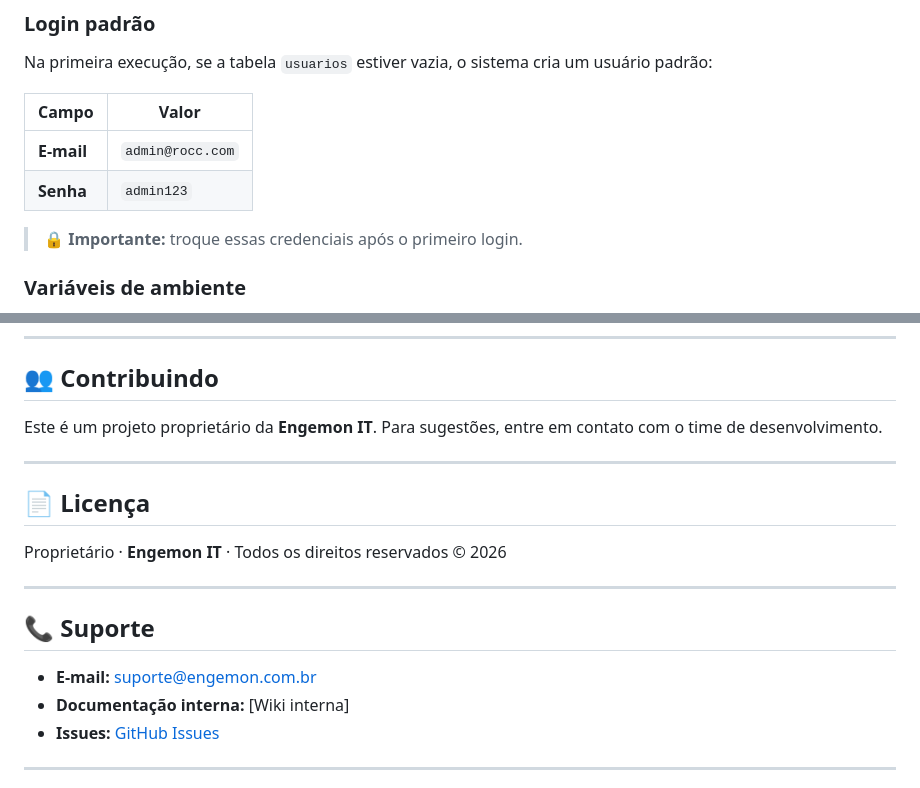
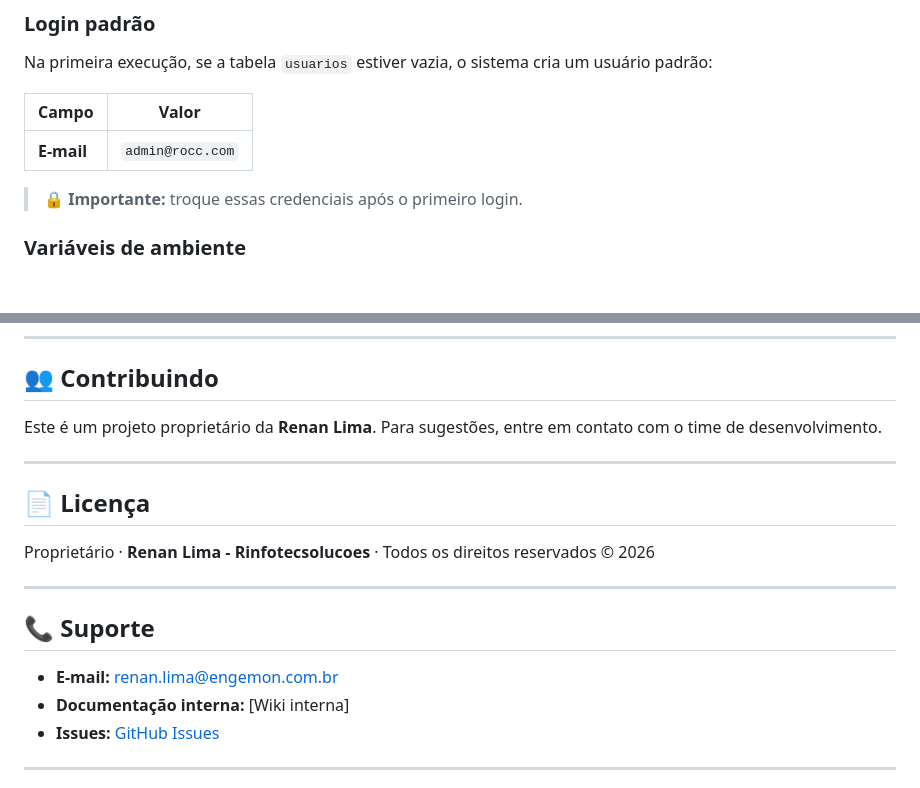
Before and after one commit to Renanlima0023/War-Room-DPSP, a Markdown page: README.md, 2 parts joined by grey strips. Rendered like a GitHub page; blank space fills up the shorter version.

Commit message:
Revise project ownership and support details
Updated ownership and contact information in README.

```diff
--- a/README.md
+++ b/README.md
@@ -426,7 +426,7 @@ Na primeira execução, se a tabela `usuarios` estiver vazia, o sistema cria um
 | Campo | Valor |
 |---|---|
 | **E-mail** | `admin@rocc.com` |
-| **Senha** | `admin123` |
+
 
 > 🔒 **Importante:** troque essas credenciais após o primeiro login.
 
@@ -695,19 +695,19 @@ ON CONFLICT (email) DO NOTHING;
 
 ## 👥 Contribuindo
 
-Este é um projeto proprietário da **Engemon IT**. Para sugestões, entre em contato com o time de desenvolvimento.
+Este é um projeto proprietário da **Renan Lima**. Para sugestões, entre em contato com o time de desenvolvimento.
 
 ---
 
 ## 📄 Licença
 
-Proprietário · **Engemon IT** · Todos os direitos reservados © 2026
+Proprietário · **Renan Lima - Rinfotecsolucoes** · Todos os direitos reservados © 2026
 
 ---
 
 ## 📞 Suporte
 
-- **E-mail:** suporte@engemon.com.br
+- **E-mail:** renan.lima@engemon.com.br
 - **Documentação interna:** [Wiki interna]
 - **Issues:** [GitHub Issues](https://github.com/seu-usuario/rocc/issues)
 
```
